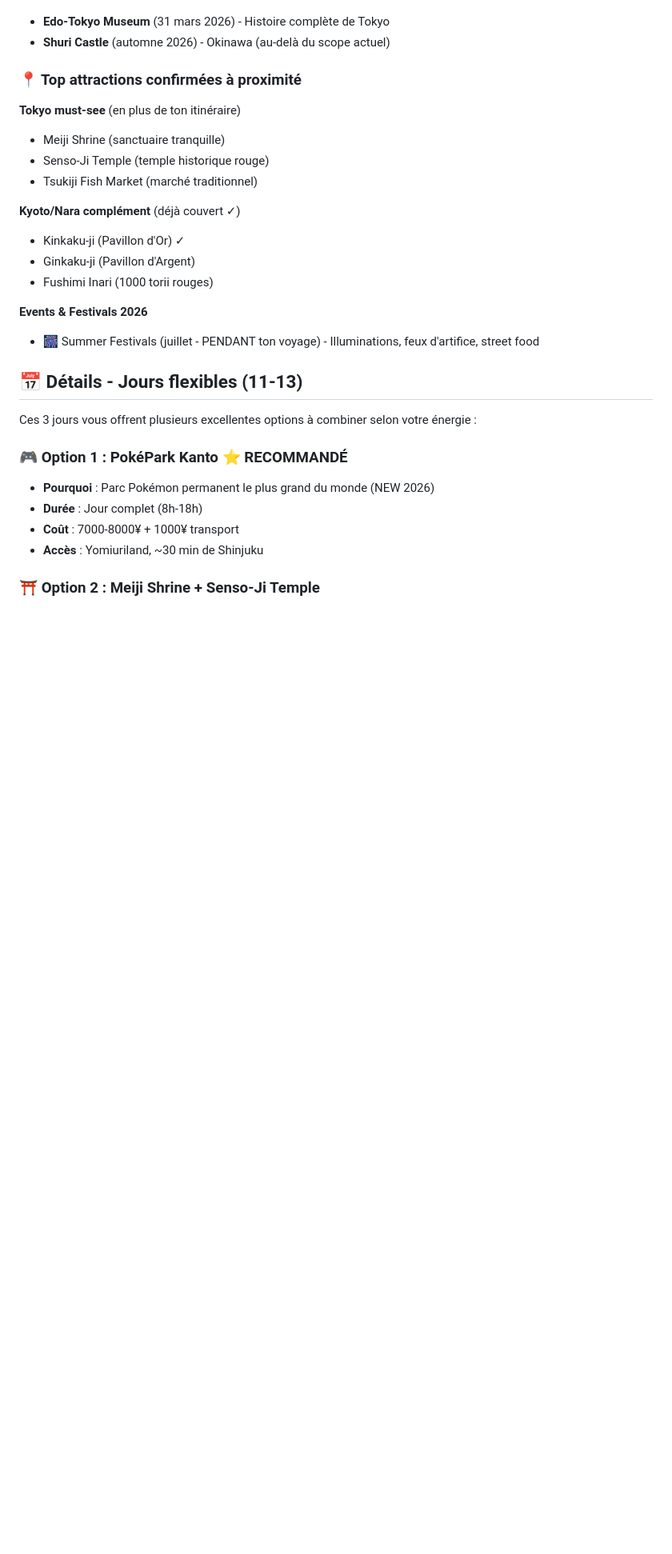
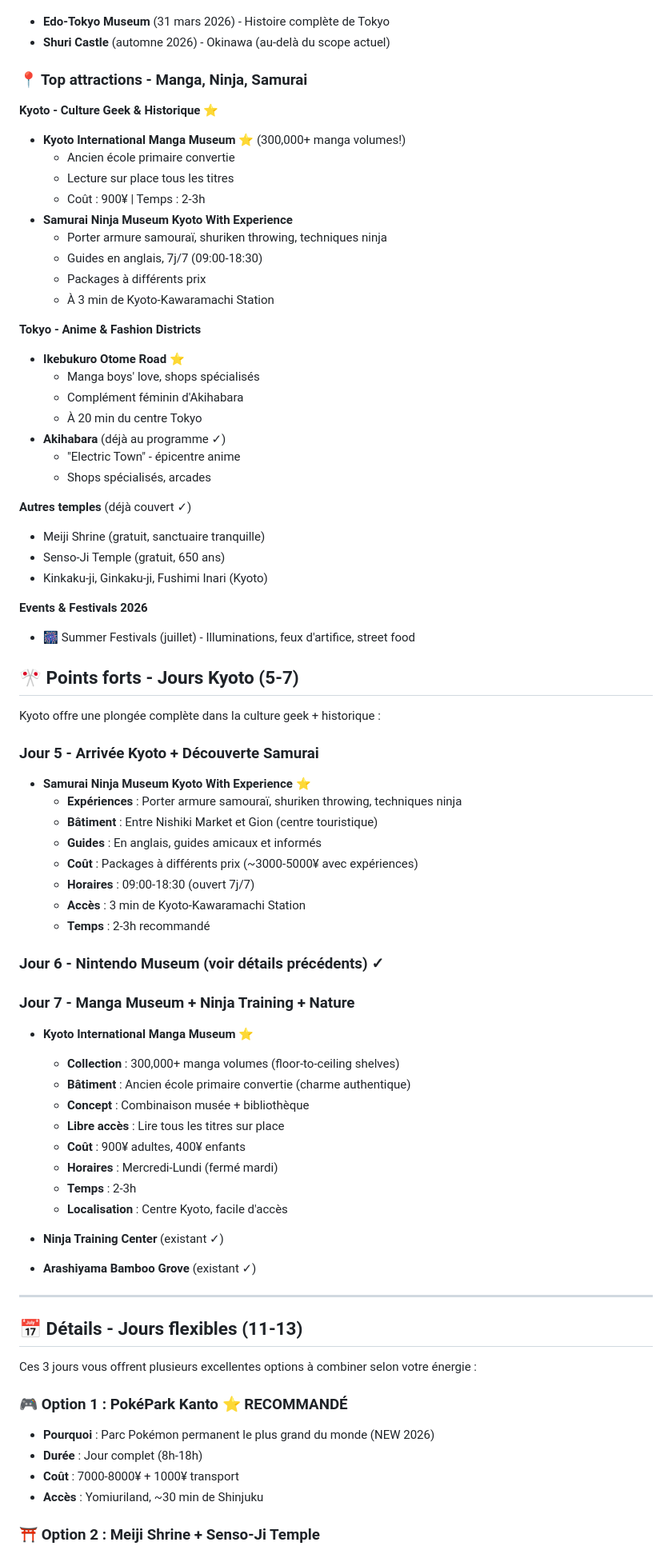
Before and after one commit to azertytr/japon, a Markdown page: README.md, the part around one of its changes. Shown at 80% size. Rendered like a GitHub page; blank space fills up the shorter version.

```diff
--- a/README.md
+++ b/README.md
@@ -136,20 +139,67 @@ graph TD
 - **Edo-Tokyo Museum** (31 mars 2026) - Histoire complète de Tokyo
 - **Shuri Castle** (automne 2026) - Okinawa (au-delà du scope actuel)
 
-### 📍 Top attractions confirmées à proximité
+### 📍 Top attractions - Manga, Ninja, Samurai
 
-**Tokyo must-see** (en plus de ton itinéraire)
-- Meiji Shrine (sanctuaire tranquille)
-- Senso-Ji Temple (temple historique rouge)
-- Tsukiji Fish Market (marché traditionnel)
+**Kyoto - Culture Geek & Historique** ⭐
+- **Kyoto International Manga Museum** ⭐ (300,000+ manga volumes!)
+  - Ancien école primaire convertie
+  - Lecture sur place tous les titres
+  - Coût : 900¥ | Temps : 2-3h
+- **Samurai Ninja Museum Kyoto With Experience**
+  - Porter armure samouraï, shuriken throwing, techniques ninja
+  - Guides en anglais, 7j/7 (09:00-18:30)
+  - Packages à différents prix
+  - À 3 min de Kyoto-Kawaramachi Station
 
-**Kyoto/Nara complément** (déjà couvert ✓)
-- Kinkaku-ji (Pavillon d'Or) ✓
-- Ginkaku-ji (Pavillon d'Argent)
-- Fushimi Inari (1000 torii rouges)
+**Tokyo - Anime & Fashion Districts**
+- **Ikebukuro Otome Road** ⭐
+  - Manga boys' love, shops spécialisés
+  - Complément féminin d'Akihabara
+  - À 20 min du centre Tokyo
+- **Akihabara** (déjà au programme ✓)
+  - "Electric Town" - épicentre anime
+  - Shops spécialisés, arcades
+
+**Autres temples** (déjà couvert ✓)
+- Meiji Shrine (gratuit, sanctuaire tranquille)
+- Senso-Ji Temple (gratuit, 650 ans)
+- Kinkaku-ji, Ginkaku-ji, Fushimi Inari (Kyoto)
 
 **Events & Festivals 2026**
-- 🎆 Summer Festivals (juillet - PENDANT ton voyage) - Illuminations, feux d'artifice, street food
+- 🎆 Summer Festivals (juillet) - Illuminations, feux d'artifice, street food
+
+## 🎌 Points forts - Jours Kyoto (5-7)
+
+Kyoto offre une plongée complète dans la culture geek + historique :
+
+### **Jour 5 - Arrivée Kyoto + Découverte Samurai**
+- **Samurai Ninja Museum Kyoto With Experience** ⭐
+  - **Expériences** : Porter armure samouraï, shuriken throwing, techniques ninja
+  - **Bâtiment** : Entre Nishiki Market et Gion (centre touristique)
+  - **Guides** : En anglais, guides amicaux et informés
+  - **Coût** : Packages à différents prix (~3000-5000¥ avec expériences)
+  - **Horaires** : 09:00-18:30 (ouvert 7j/7)
+  - **Accès** : 3 min de Kyoto-Kawaramachi Station
+  - **Temps** : 2-3h recommandé
+
+### **Jour 6 - Nintendo Museum** (voir détails précédents) ✓
+
+### **Jour 7 - Manga Museum + Ninja Training + Nature**
+- **Kyoto International Manga Museum** ⭐
+  - **Collection** : 300,000+ manga volumes (floor-to-ceiling shelves)
+  - **Bâtiment** : Ancien école primaire convertie (charme authentique)
+  - **Concept** : Combinaison musée + bibliothèque
+  - **Libre accès** : Lire tous les titres sur place
+  - **Coût** : 900¥ adultes, 400¥ enfants
+  - **Horaires** : Mercredi-Lundi (fermé mardi)
+  - **Temps** : 2-3h
+  - **Localisation** : Centre Kyoto, facile d'accès
+
+- **Ninja Training Center** (existant ✓)
+- **Arashiyama Bamboo Grove** (existant ✓)
+
+---
 
 ## 📅 Détails - Jours flexibles (11-13)
 
```
Also changed, not shown: other parts of README.md (+68 -9 lines).
